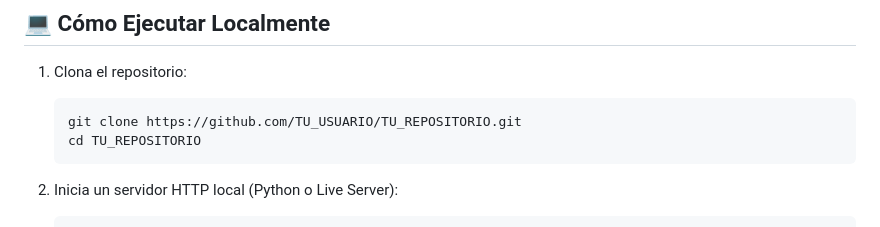
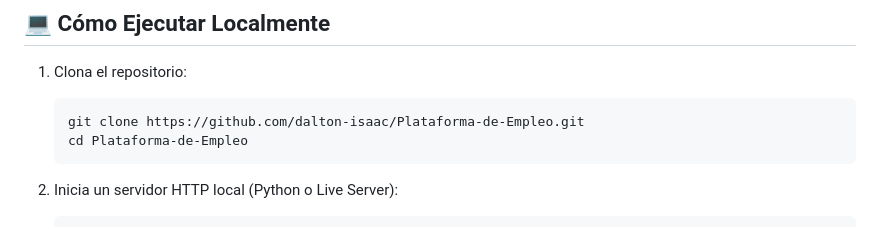
Before and after one commit to dalton-isaac/Plataforma-de-Empleo, a Markdown page: README.md, the part around the change. Rendered like a GitHub page.

Commit message:
docs: actualizar enlaces del repositorio en README

````diff
--- a/README.md
+++ b/README.md
@@ -57,8 +57,8 @@ Plataforma web universitaria y bolsa de empleo diseñada con enfoque **Mobile-Fi
 
 1. Clona el repositorio:
    ```bash
-   git clone https://github.com/TU_USUARIO/TU_REPOSITORIO.git
-   cd TU_REPOSITORIO
+   git clone https://github.com/dalton-isaac/Plataforma-de-Empleo.git
+   cd Plataforma-de-Empleo
    ```
 
 2. Inicia un servidor HTTP local (Python o Live Server):
````
